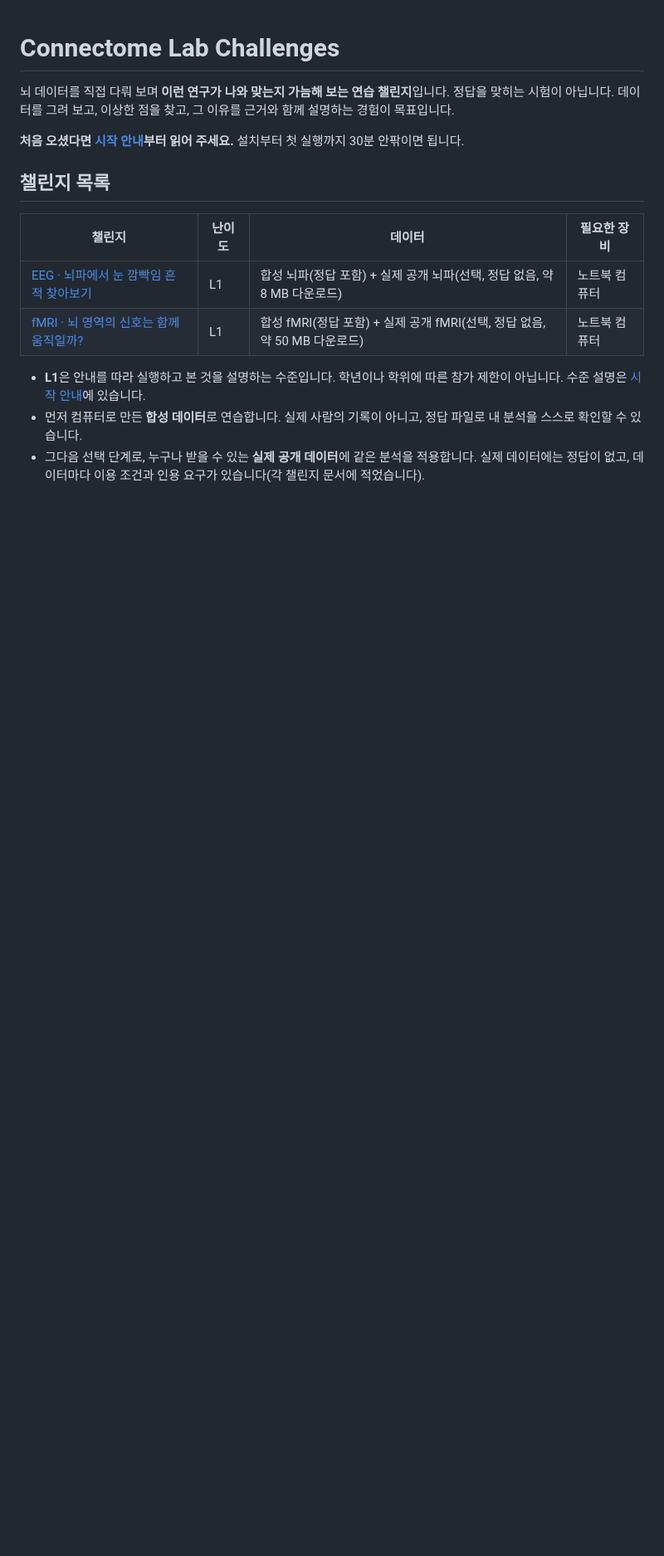
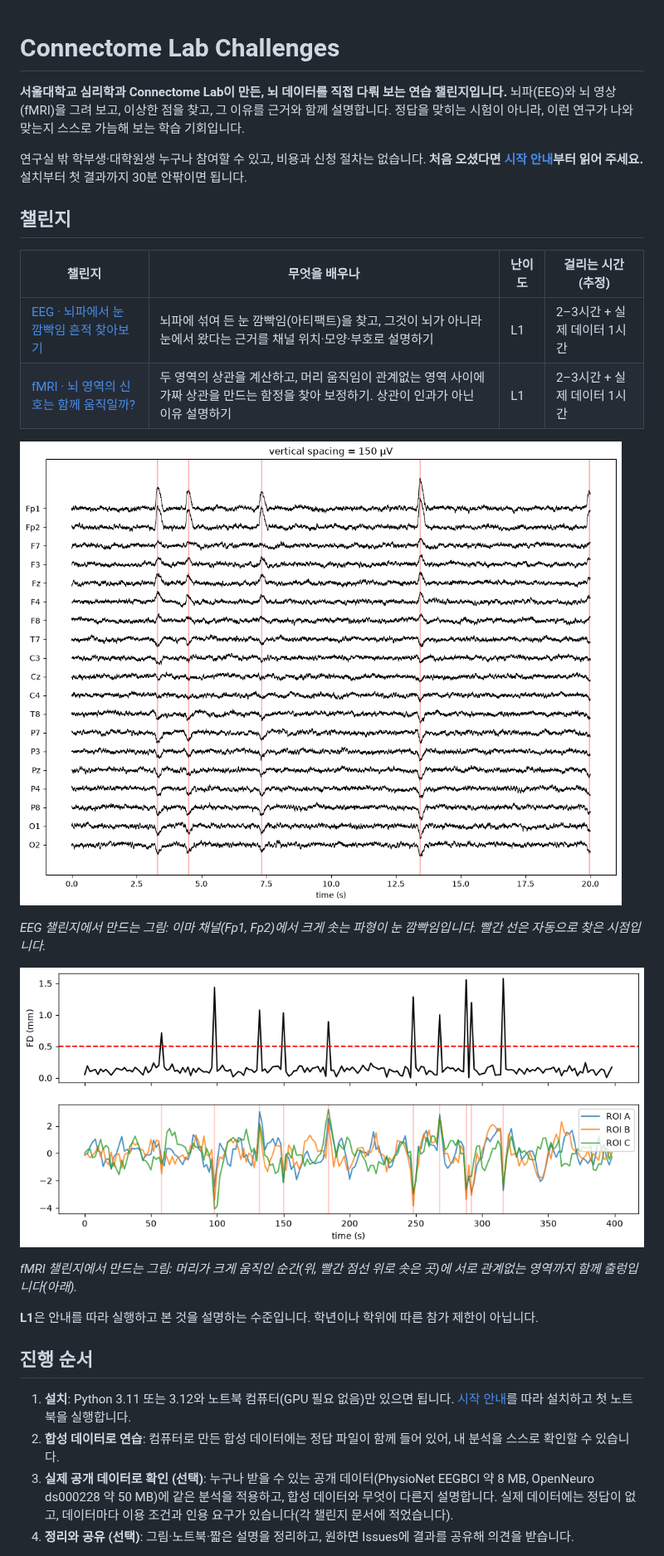
Before and after one commit to Transconnectome/connectome-challenges-public, a Markdown page: README.md, the part around one of its changes. Shown at 83% size. GitHub-like rendering; pictures changed too: assets/eeg_blinks.png (added), assets/fmri_motion.png (added); blank space fills up the shorter version.

Commit message:
README 보강: 연구실 소속, 챌린지별 배우는 것, 진행 순서, 결과 그림, 폴더 구조, 영어 요약
Co-Authored-By: Claude Opus 5.5 <noreply@anthropic.com>

```diff
--- a/README.md
+++ b/README.md
@@ -1,16 +1,30 @@
 # Connectome Lab Challenges
 
-뇌 데이터를 직접 다뤄 보며 **이런 연구가 나와 맞는지 가늠해 보는 연습 챌린지**입니다. 정답을 맞히는 시험이 아닙니다. 데이터를 그려 보고, 이상한 점을 찾고, 그 이유를 근거와 함께 설명하는 경험이 목표입니다.
+**서울대학교 심리학과 Connectome Lab이 만든, 뇌 데이터를 직접 다뤄 보는 연습 챌린지입니다.** 뇌파(EEG)와 뇌 영상(fMRI)을 그려 보고, 이상한 점을 찾고, 그 이유를 근거와 함께 설명합니다. 정답을 맞히는 시험이 아니라, 이런 연구가 나와 맞는지 스스로 가늠해 보는 학습 기회입니다.
 
-**처음 오셨다면 [시작 안내](START_HERE.md)부터 읽어 주세요.** 설치부터 첫 실행까지 30분 안팎이면 됩니다.
+연구실 밖 학부생·대학원생 누구나 참여할 수 있고, 비용과 신청 절차는 없습니다. **처음 오셨다면 [시작 안내](START_HERE.md)부터 읽어 주세요.** 설치부터 첫 결과까지 30분 안팎이면 됩니다.
 
-## 챌린지 목록
+## 챌린지
 
-| 챌린지 | 난이도 | 데이터 | 필요한 장비 |
+| 챌린지 | 무엇을 배우나 | 난이도 | 걸리는 시간 (추정) |
 | --- | --- | --- | --- |
-| [EEG · 뇌파에서 눈 깜빡임 흔적 찾아보기](challenges/eeg.md) | L1 | 합성 뇌파(정답 포함) + 실제 공개 뇌파(선택, 정답 없음, 약 8 MB 다운로드) | 노트북 컴퓨터 |
-| [fMRI · 뇌 영역의 신호는 함께 움직일까?](challenges/fmri.md) | L1 | 합성 fMRI(정답 포함) + 실제 공개 fMRI(선택, 정답 없음, 약 50 MB 다운로드) | 노트북 컴퓨터 |
+| [EEG · 뇌파에서 눈 깜빡임 흔적 찾아보기](challenges/eeg.md) | 뇌파에 섞여 든 눈 깜빡임(아티팩트)을 찾고, 그것이 뇌가 아니라 눈에서 왔다는 근거를 채널 위치·모양·부호로 설명하기 | L1 | 2–3시간 + 실제 데이터 1시간 |
+| [fMRI · 뇌 영역의 신호는 함께 움직일까?](challenges/fmri.md) | 두 영역의 상관을 계산하고, 머리 움직임이 관계없는 영역 사이에 가짜 상관을 만드는 함정을 찾아 보정하기. 상관이 인과가 아닌 이유 설명하기 | L1 | 2–3시간 + 실제 데이터 1시간 |
 
-- **L1**은 안내를 따라 실행하고 본 것을 설명하는 수준입니다. 학년이나 학위에 따른 참가 제한이 아닙니다. 수준 설명은 [시작 안내](START_HERE.md#2-챌린지-고르기)에 있습니다.
-- 먼저 컴퓨터로 만든 **합성 데이터**로 연습합니다. 실제 사람의 기록이 아니고, 정답 파일로 내 분석을 스스로 확인할 수 있습니다.
-- 그다음 선택 단계로, 누구나 받을 수 있는 **실제 공개 데이터**에 같은 분석을 적용합니다. 실제 데이터에는 정답이 없고, 데이터마다 이용 조건과 인용 요구가 있습니다(각 챌린지 문서에 적었습니다).
+![합성 뇌파 19채널. 이마 채널(Fp1, Fp2)에서 크게 솟고 뒤쪽 채널로 갈수록 부호가 바뀌는 파형이 눈 깜빡임이다. 빨간 선은 자동으로 찾은 시점.](assets/eeg_blinks.png)
+
+*EEG 챌린지에서 만드는 그림: 이마 채널(Fp1, Fp2)에서 크게 솟는 파형이 눈 깜빡임입니다. 빨간 선은 자동으로 찾은 시점입니다.*
+
+![위: 시점별 머리 움직임 크기(FD)와 0.5 mm 기준선. 아래: 세 영역의 신호. 머리가 크게 움직인 시점(빨간 선)에 세 영역이 함께 출렁인다.](assets/fmri_motion.png)
+
+*fMRI 챌린지에서 만드는 그림: 머리가 크게 움직인 순간(위, 빨간 점선 위로 솟은 곳)에 서로 관계없는 영역까지 함께 출렁입니다(아래).*
+
+**L1**은 안내를 따라 실행하고 본 것을 설명하는 수준입니다. 학년이나 학위에 따른 참가 제한이 아닙니다.
+
+## 진행 순서
+
+1. **설치**: Python 3.11 또는 3.12와 노트북 컴퓨터(GPU 필요 없음)만 있으면 됩니다. [시작 안내](START_HERE.md#4-설치와-첫-실행-30분-안팎)를 따라 설치하고 첫 노트북을 실행합니다.
+2. **합성 데이터로 연습**: 컴퓨터로 만든 합성 데이터에는 정답 파일이 함께 들어 있어, 내 분석을 스스로 확인할 수 있습니다.
+3. **실제 공개 데이터로 확인 (선택)**: 누구나 받을 수 있는 공개 데이터(PhysioNet EEGBCI 약 8 MB, OpenNeuro ds000228 약 50 MB)에 같은 분석을 적용하고, 합성 데이터와 무엇이 다른지 설명합니다. 실제 데이터에는 정답이 없고, 데이터마다 이용 조건과 인용 요구가 있습니다(각 챌린지 문서에 적었습니다).
+4. **정리와 공유 (선택)**: 그림·노트북·짧은 설명을 정리하고, 원하면 Issues에 결과를 공유해 의견을 받습니다.
+
```
Also changed, not shown: other parts of README.md (+18 -2 lines).
